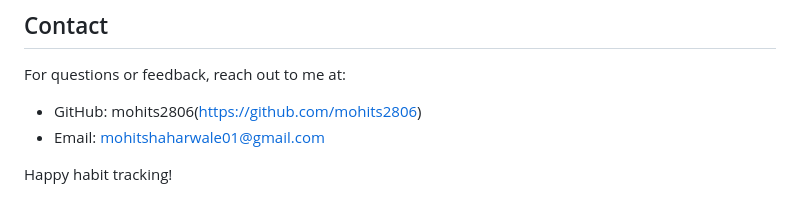
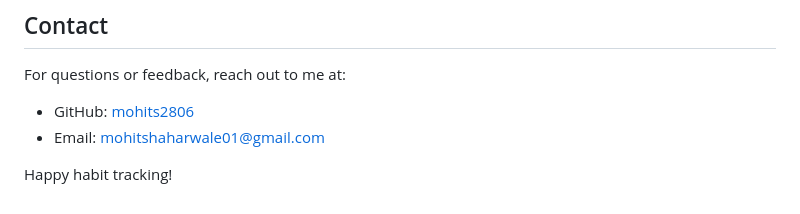
Before and after one commit to mohits2806/tickCalendar, a Markdown page: README.md, the part around the change. GitHub-like rendering.

```diff
--- a/README.md
+++ b/README.md
@@ -228,7 +228,7 @@ This project is licensed under the [MIT License](LICENSE). Feel free to use, mod
 ## Contact
 
 For questions or feedback, reach out to me at:
-- GitHub: mohits2806(https://github.com/mohits2806)
-- Email: mohitshaharwale01@gmail.com
+- GitHub: [mohits2806](https://github.com/mohits2806)
+- Email: [mohitshaharwale01@gmail.com](mailto://mohitshaharwale01@gmail.com)
 
 Happy habit tracking!
```
